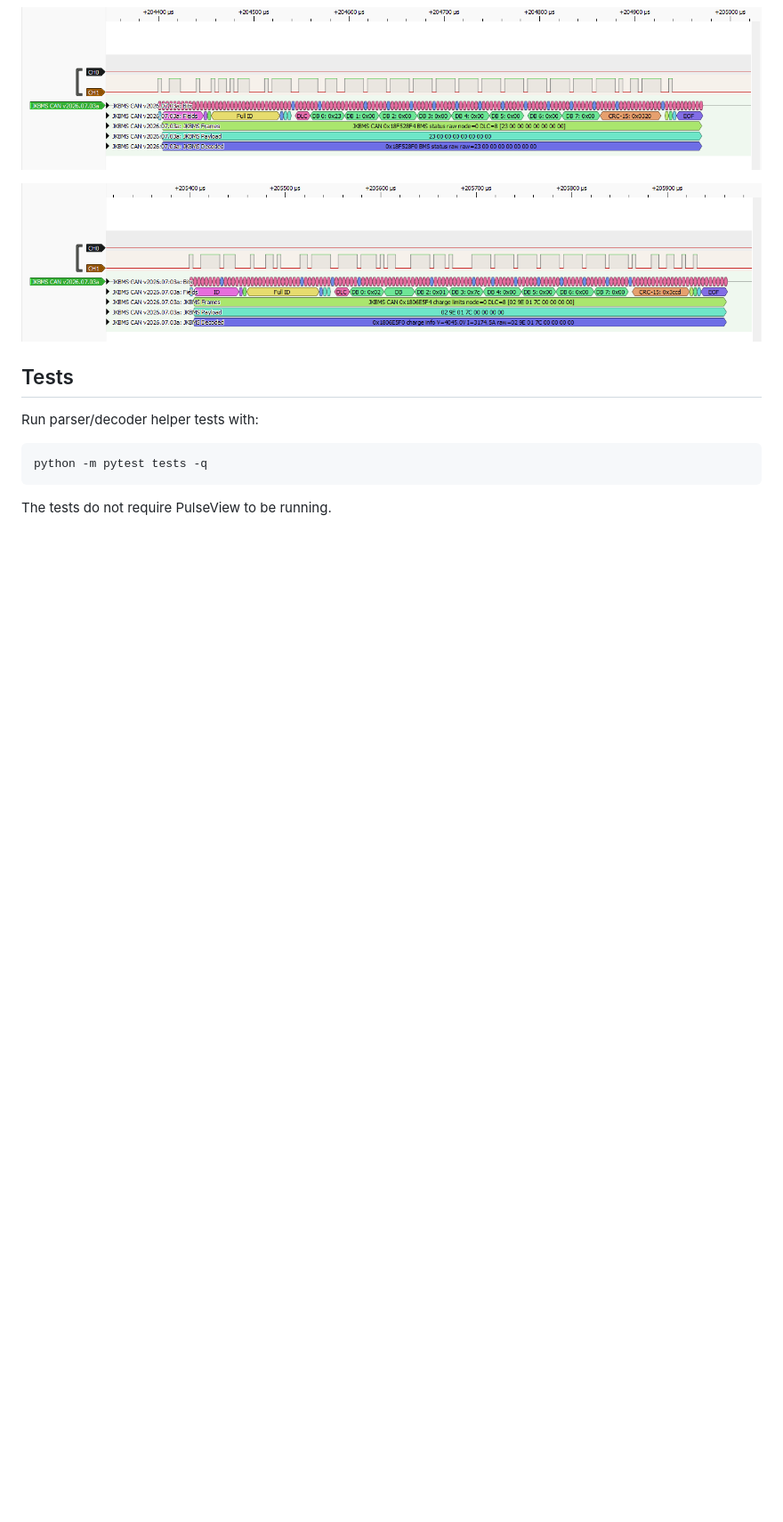
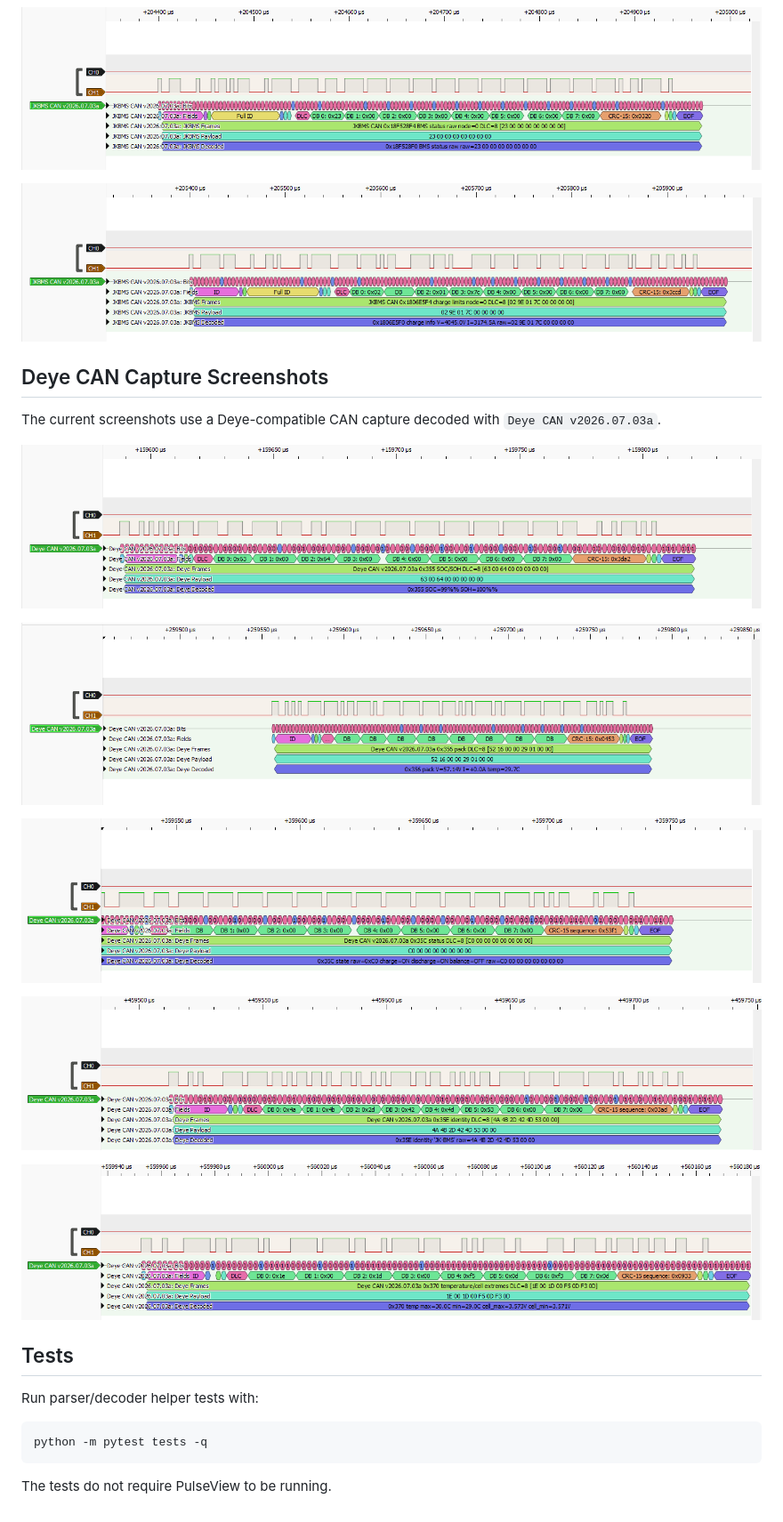
Before and after one commit to victorstoica114/sigrok-pylon-bms-decoders, a Markdown page: README.md, the part around the change printed below. Shown: that part at 89% size. Drawn GitHub-style; pictures changed too: pictures/deye_can/deye-can-0x355-soc-soh.png (added), pictures/deye_can/deye-can-0x356-pack-telemetry.png (added), pictures/deye_can/deye-can-0x35c-status.png (added); blank space fills up the shorter version.

Commit message:
Add Deye CAN decoder and capture

```diff
--- a/README.md
+++ b/README.md
@@ -232,6 +261,21 @@ The current screenshots use a JK BMS CAN capture decoded with
 
 ![JKBMS CAN charge limits 0x1806E5F4](pictures/jkbms_can/jkbms-can-0x1806e5f4-charge-limits.png)
 
+## Deye CAN Capture Screenshots
+
+The current screenshots use a Deye-compatible CAN capture decoded with
+`Deye CAN v2026.07.03a`.
+
+![Deye CAN SOC/SOH 0x355](pictures/deye_can/deye-can-0x355-soc-soh.png)
+
+![Deye CAN pack telemetry 0x356](pictures/deye_can/deye-can-0x356-pack-telemetry.png)
+
+![Deye CAN status 0x35C](pictures/deye_can/deye-can-0x35c-status.png)
+
+![Deye CAN identity 0x35E](pictures/deye_can/deye-can-0x35e-identity.png)
+
+![Deye CAN temperature and cell extremes 0x370](pictures/deye_can/deye-can-0x370-temperature-cell-extremes.png)
+
 ## Tests
 
 Run parser/decoder helper tests with:
```
Also changed, not shown: other parts of README.md (+29 -0 lines), CHANGELOG.md (+5 -2 lines), docs/deye-can-frame-map.md (added, +38 -0 lines), examples/README.md (+2 -0 lines), 6 other files.
